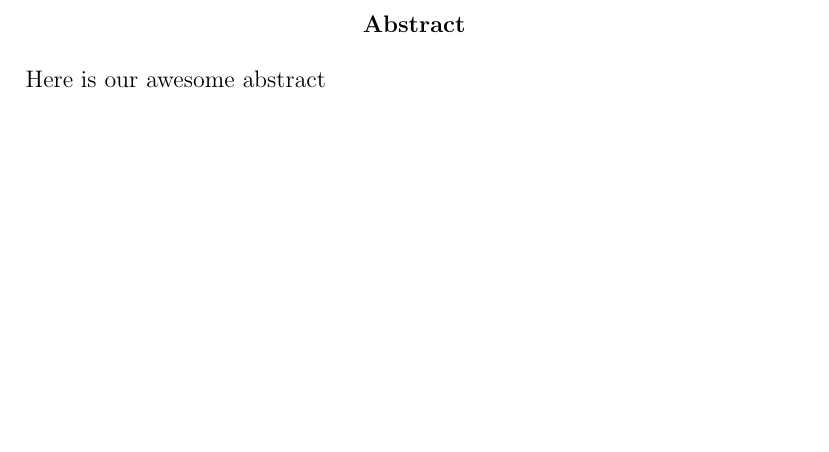
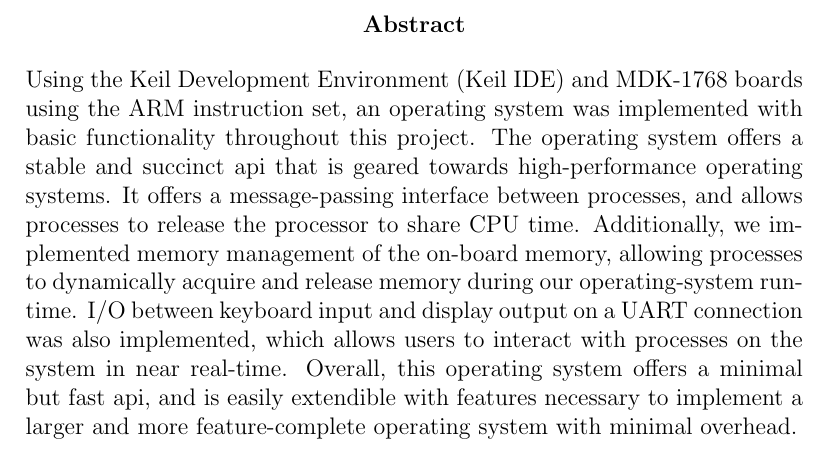
Before and after one commit to nelk/kernel, a LaTeX document (report.tex): part of page 2 of 28, cut so that both start at the same text, the shorter picture padded with empty space. Compiled offline with pdfLaTeX.

Commit message:
Wrote abstract.

```diff
--- a/report.tex
+++ b/report.tex
@@ -54,7 +54,19 @@
 \maketitle
 
 \begin{abstract}
-    Here is our awesome abstract
+    Using the Keil Development Environment (Keil IDE) and MDK-1768 boards using
+    the ARM instruction set, an operating system was implemented with basic
+    functionality throughout this project. The operating system offers a stable
+    and succinct api that is geared towards high-performance operating systems.
+    It offers a message-passing interface between processes, and allows
+    processes to release the processor to share CPU time. Additionally, we
+    implemented memory management of the on-board memory, allowing processes to
+    dynamically acquire and release memory during our operating-system runtime.
+    I/O between keyboard input and display output on a UART connection was also
+    implemented, which allows users to interact with processes on the system in
+    near real-time. Overall, this operating system offers a minimal but fast
+    api, and is easily extendible with features necessary to implement a larger
+    and more feature-complete operating system with minimal overhead.
 \end{abstract}
 
 \tableofcontents
```
